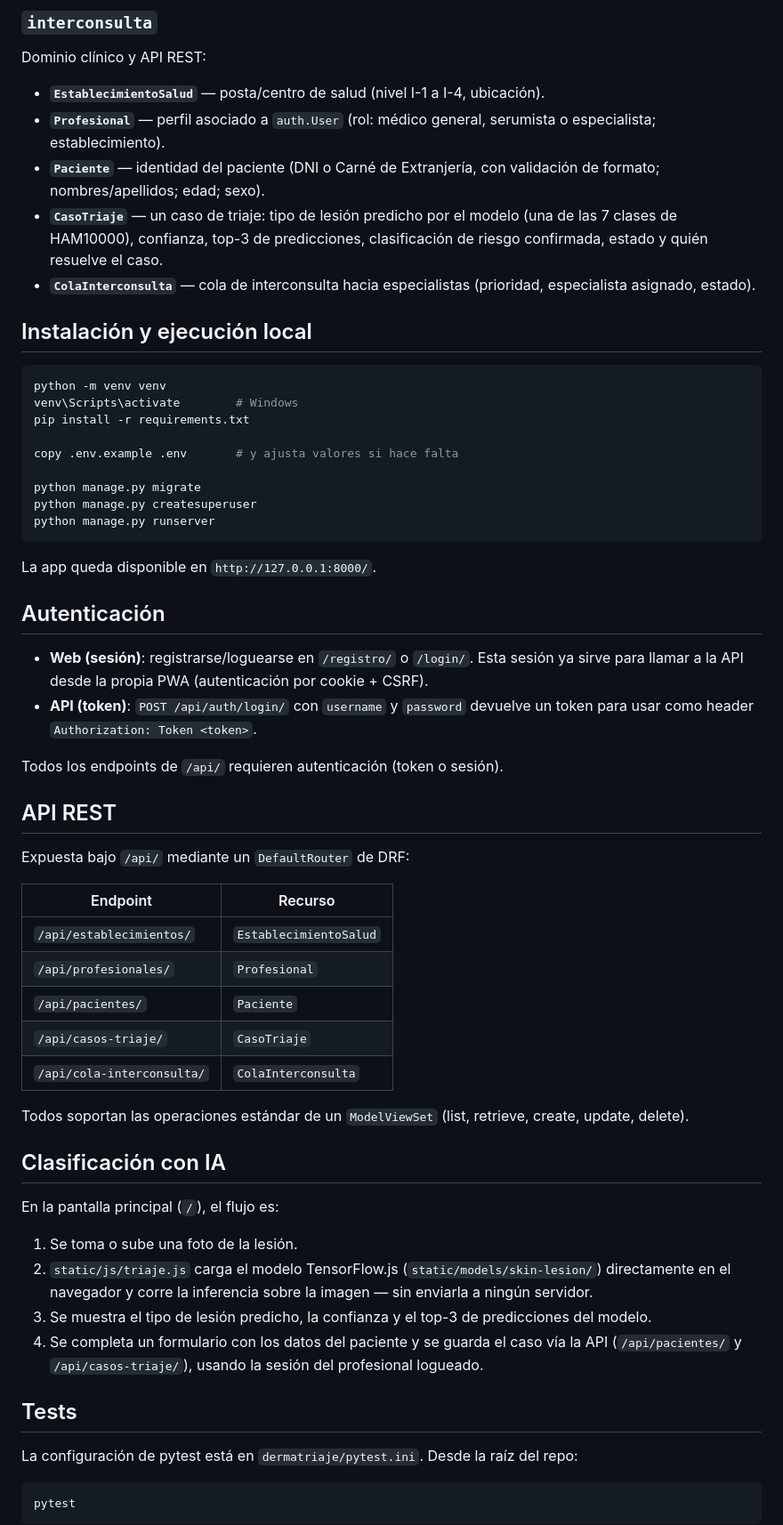
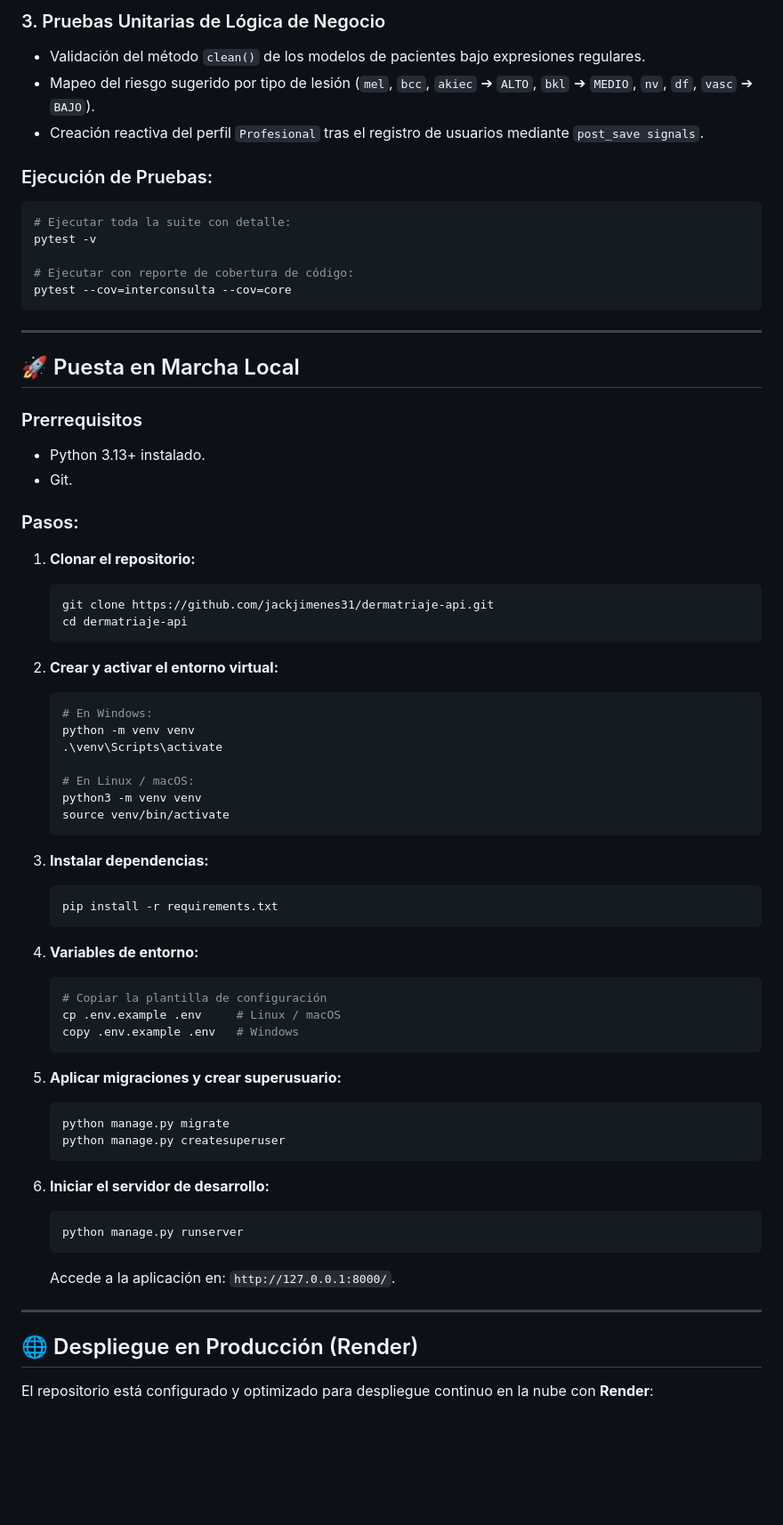
Before and after one commit to jackjimenes31/dermatriaje-proyect, a Markdown page: README.md, the part around one of its changes. Shown at 89% size. Drawn GitHub-style; blank space fills up the shorter version.

Commit message:
readme actualizado

````diff
--- a/README.md
+++ b/README.md
@@ -36,65 +72,72 @@ Al registrarse un usuario nuevo, una señal en `interconsulta` le crea automáti
 
-### `interconsulta`
+### 3. Pruebas Unitarias de Lógica de Negocio
+* Validación del método `clean()` de los modelos de pacientes bajo expresiones regulares.
+* Mapeo del riesgo sugerido por tipo de lesión (`mel`, `bcc`, `akiec` ➔ `ALTO`, `bkl` ➔ `MEDIO`, `nv`, `df`, `vasc` ➔ `BAJO`).
+* Creación reactiva del perfil `Profesional` tras el registro de usuarios mediante `post_save signals`.
 
-Dominio clínico y API REST:
+### Ejecución de Pruebas:
+```bash
+# Ejecutar toda la suite con detalle:
+pytest -v
 
-- **`EstablecimientoSalud`** — posta/centro de salud (nivel I-1 a I-4, ubicación).
-- **`Profesional`** — perfil asociado a `auth.User` (rol: médico general, serumista o especialista; establecimiento).
-- **`Paciente`** — identidad del paciente (DNI o Carné de Extranjería, con validación de formato; nombres/apellidos; edad; sexo).
-- **`CasoTriaje`** — un caso de triaje: tipo de lesión predicho por el modelo (una de las 7 clases de HAM10000), confianza, top-3 de predicciones, clasificación de riesgo confirmada, estado y quién resuelve el caso.
-- **`ColaInterconsulta`** — cola de interconsulta hacia especialistas (prioridad, especialista asignado, estado).
-
-## Instalación y ejecución local
-
-```bash
-python -m venv venv
-venv\Scripts\activate        # Windows
-pip install -r requirements.txt
-
-copy .env.example .env       # y ajusta valores si hace falta
-
-python manage.py migrate
-python manage.py createsuperuser
-python manage.py runserver
+# Ejecutar con reporte de cobertura de código:
+pytest --cov=interconsulta --cov=core
 ```
 
-La app queda disponible en `http://127.0.0.1:8000/`.
+---
 
-## Autenticación
+## 🚀 Puesta en Marcha Local
 
-- **Web (sesión)**: registrarse/loguearse en `/registro/` o `/login/`. Esta sesión ya sirve para llamar a la API desde la propia PWA (autenticación por cookie + CSRF).
-- **API (token)**: `POST /api/auth/login/` con `username` y `password` devuelve un token para usar como header `Authorization: Token <token>`.
+### Prerrequisitos
+* Python 3.13+ instalado.
+* Git.
 
-Todos los endpoints de `/api/` requieren autenticación (token o sesión).
+### Pasos:
 
-## API REST
+1. **Clonar el repositorio:**
+   ```bash
+   git clone https://github.com/jackjimenes31/dermatriaje-api.git
+   cd dermatriaje-api
+   ```
 
-Expuesta bajo `/api/` mediante un `DefaultRouter` de DRF:
+2. **Crear y activar el entorno virtual:**
+   ```bash
+   # En Windows:
+   python -m venv venv
+   .\venv\Scripts\activate
 
-| Endpoint | Recurso |
-|---|---|
-| `/api/establecimientos/` | `EstablecimientoSalud` |
-| `/api/profesionales/` | `Profesional` |
-| `/api/pacientes/` | `Paciente` |
-| `/api/casos-triaje/` | `CasoTriaje` |
-| `/api/cola-interconsulta/` | `ColaInterconsulta` |
+   # En Linux / macOS:
+   python3 -m venv venv
+   source venv/bin/activate
+   ```
 
-Todos soportan las operaciones estándar de un `ModelViewSet` (list, retrieve, create, update, delete).
+3. **Instalar dependencias:**
+   ```bash
+   pip install -r requirements.txt
+   ```
 
-## Clasificación con IA
+4. **Variables de entorno:**
+   ```bash
+   # Copiar la plantilla de configuración
+   cp .env.example .env     # Linux / macOS
+   copy .env.example .env   # Windows
+   ```
 
-En la pantalla principal (`/`), el flujo es:
+5. **Aplicar migraciones y crear superusuario:**
+   ```bash
+   python manage.py migrate
+   python manage.py createsuperuser
+   ```
 
-1. Se toma o sube una foto de la lesión.
-2. `static/js/triaje.js` carga el modelo TensorFlow.js (`static/models/skin-lesion/`) directamente en el navegador y corre la inferencia sobre la imagen — sin enviarla a ningún servidor.
-3. Se muestra el tipo de lesión predicho, la confianza y el top-3 de predicciones del modelo.
-4. Se completa un formulario con los datos del paciente y se guarda el caso vía la API (`/api/pacientes/` y `/api/casos-triaje/`), usando la sesión del profesional logueado.
+6. **Iniciar el servidor de desarrollo:**
+   ```bash
+   python manage.py runserver
+   ```
+   Accede a la aplicación en: `http://127.0.0.1:8000/`.
 
-## Tests
+---
 
-La configuración de pytest está en `dermatriaje/pytest.ini`. Desde la raíz del repo:
+## 🌐 Despliegue en Producción (Render)
 
-```bash
-pytest
-```
+El repositorio está configurado y optimizado para despliegue continuo en la nube con **Render**:
 
````
Also changed, not shown: other parts of README.md (+93 -26 lines), docs/pitch.md (added, +4 -0 lines).
